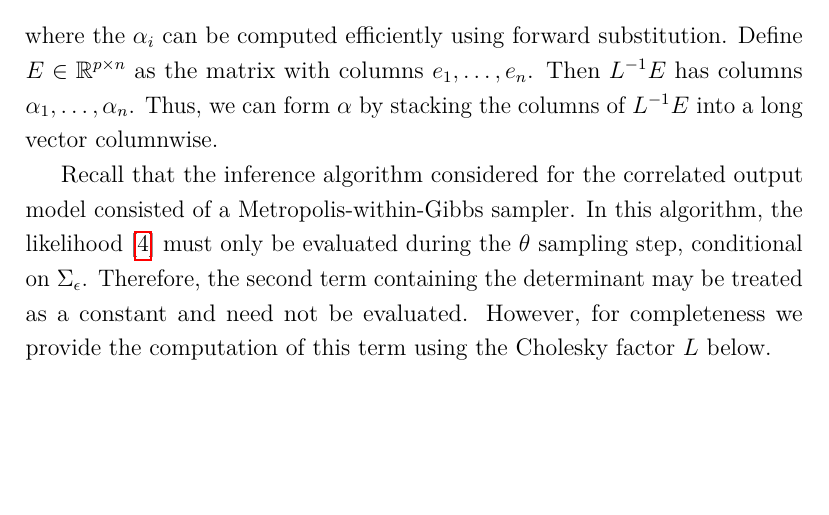
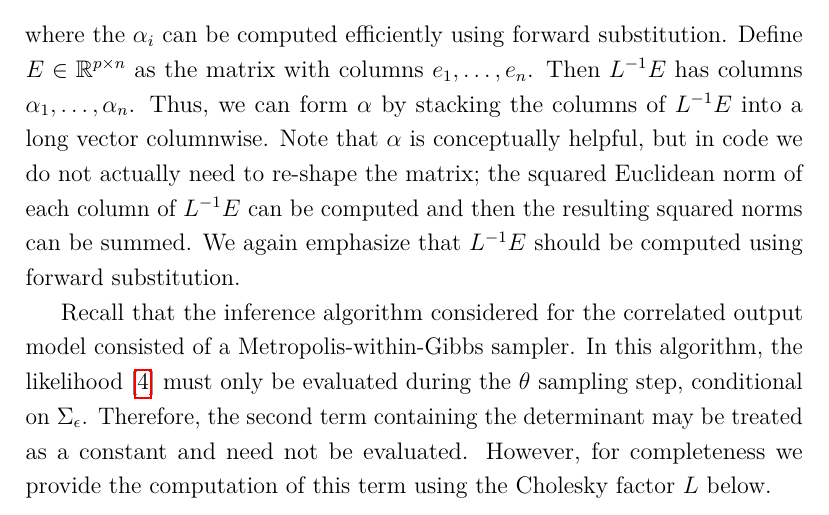
Before and after one commit to arob5/gp-calibration, a LaTeX document (calibrating_carbon_models.tex): part of page 4 of 5, cut so that both start at the same text, the shorter picture padded with empty space. Compiled offline with pdfLaTeX.

Commit message:
Minor change to notes

```diff
--- a/calibrating_carbon_models.tex
+++ b/calibrating_carbon_models.tex
@@ -111,7 +111,9 @@ $\Sigma_\epsilon = LL^T$ a single time per likelihood evaluation. Denoting $e_i
 \end{align}
 where the $\alpha_i$ can be computed efficiently using forward substitution. Define $E \in \R^{p \times n}$ as the matrix with columns $e_1, \dots, e_n$.
 Then $L^{-1}E$ has columns $\alpha_1, \dots, \alpha_n$. Thus, we can form $\alpha$ by stacking the columns of $L^{-1}E$ into a long vector
-columnwise.
+columnwise. Note that $\alpha$ is conceptually helpful, but in code we do not actually need to re-shape the matrix; the squared Euclidean norm of each column
+of $L^{-1}E$ can be computed and then the resulting squared norms can be summed. We again emphasize that $L^{-1}E$ should be computed using forward
+substitution.
 
 Recall that the inference algorithm considered for the correlated output model consisted of a Metropolis-within-Gibbs sampler. In this algorithm, the likelihood
 [\ref{log_lik_corr_outputs}] must only be evaluated during the $\theta$ sampling step, conditional on $\Sigma_\epsilon$. Therefore, the second term containing the
```
